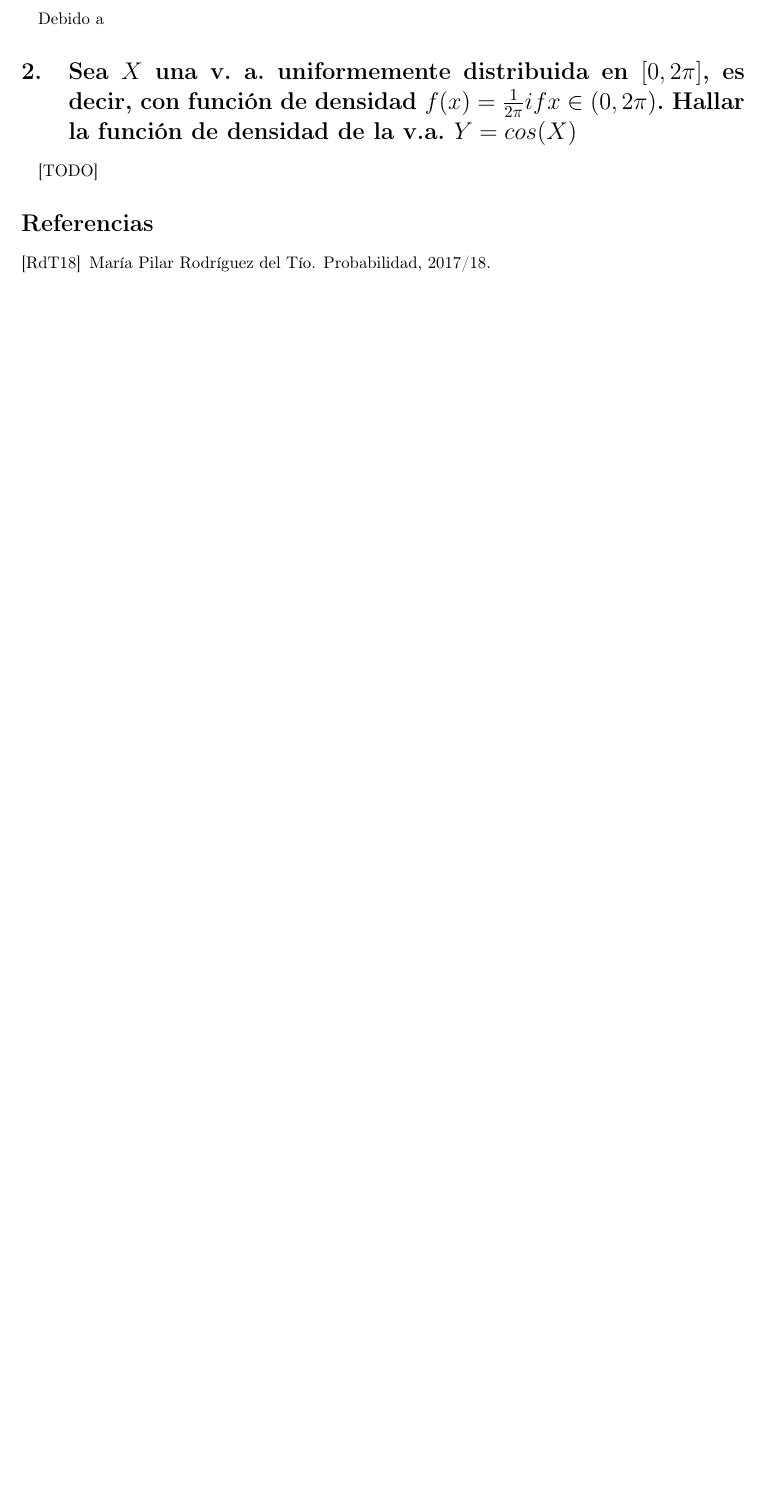
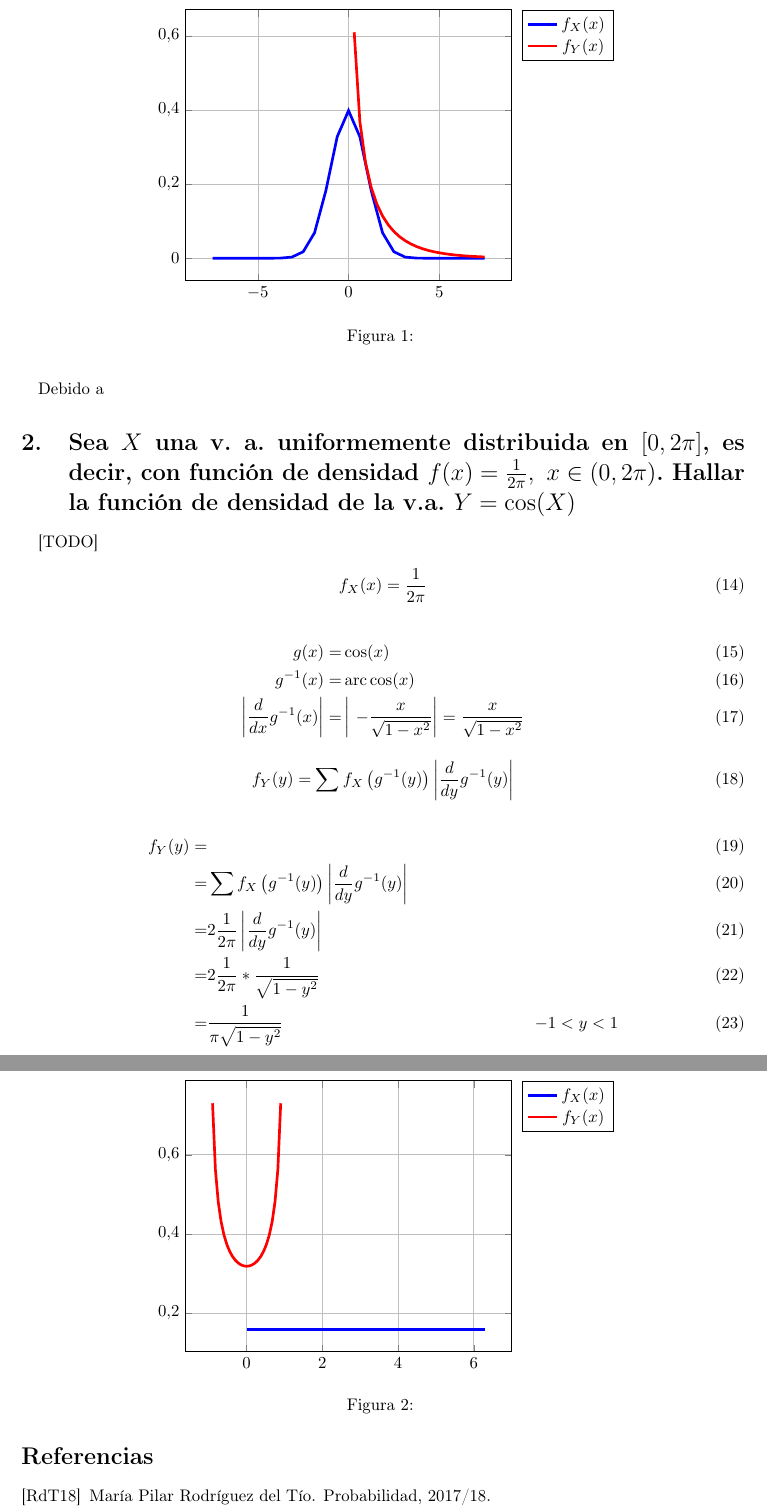
Before and after one commit to garciparedes/probability-variable-transformations, a LaTeX document (article.tex, which reads mystyle.sty): part of page 2 of 2 before the commit and two parts of pages 2 and 3 of 3 after it, the two joined at a grey line, cut at the place of the change, the shorter picture padded with empty space. Compiled offline with pdfLaTeX.

Commit message:
Working on exercise

```diff
--- a/article.tex
+++ b/article.tex
@@ -52,12 +53,69 @@
+    \begin{figure}
+      \center
+      \begin{tikzpicture}
+          \begin{axis}[
+            legend pos=outer north east,
+            grid=both,
+            every axis plot/.append style={ultra thick}
+          ]
+            \addplot[color=blue][domain=-7.5:7.5]{e^(- (x^2 / 2))/(sqrt(2 * pi))};
+            \addplot[color=red][domain=0:7.5] {e^(-x / 2)/(sqrt(2 * pi)*sqrt(x))};
+          \legend{ $f_X(x)$, $f_Y(x)$}
+          \end{axis}
+      \end{tikzpicture}
+      \caption{}
+      \label{}
+    \end{figure}
 
     \paragraph{}
     Debido a
 
-  \section{Sea $X$ una v. a. uniformemente distribuida en $[0,2\pi]$, es decir, con función de densidad $f(x)=\frac{1}{2\pi} if x \in (0,2\pi)$. Hallar la función de densidad de la v.a. $Y = cos(X)$}
+  \section{Sea $X$ una v. a. uniformemente distribuida en $[0,2\pi]$, es decir, con función de densidad $f(x)=\frac{1}{2\pi}, \ x \in (0,2\pi)$. Hallar la función de densidad de la v.a. $Y = \cos(X)$}
 
     \paragraph{}
     [TODO]
 
+
+    \begin{equation}
+      f_X(x) = \frac{1}{2\pi}
+    \end{equation}
+
+
+    \begin{align}
+      g(x) =& \cos(x) \\
+      g^{-1}(x) =& \arccos(x) \\
+      \left| \frac{d}{dx} g^{-1} (x) \right| =& \left| - \frac{x}{\sqrt{1-x^2}} \right| =  \frac{x}{\sqrt{1-x^2}}
+    \end{align}
+
+    \begin{equation}
+    \label{eq:density_transformation_technique}
+      f_Y (y) = \sum f_X \left( g^{-1} (y) \right) \left| \frac{d}{dy} g^{-1} (y) \right|
+    \end{equation}
+
+    \begin{figure}
+      \center
+      \begin{tikzpicture}
+          \begin{axis}[
+            legend pos=outer north east,
+            grid=both,
+            every axis plot/.append style={ultra thick}
+          ]
+            \addplot[color=blue][domain=0:2*pi]{1/(2*pi)};
+            \addplot[color=red][domain=-0.9:0.9] {1 / (pi * sqrt(1-x^2))};
+          \legend{ $f_X(x)$, $f_Y(x)$}
+          \end{axis}
+      \end{tikzpicture}
+      \caption{}
+      \label{}
+    \end{figure}
+
+    \begin{align}
+      f_Y (y) =& &\\
+              =& \sum f_X \left( g^{-1} (y) \right) \left| \frac{d}{dy} g^{-1} (y) \right| &\\
+              =& 2\frac{1}{2\pi} \left| \frac{d}{dy} g^{-1} (y) \right| &\\
+              =& 2\frac{1}{2\pi}*\frac{1}{\sqrt{1-y^2}} &\\
+              =& \frac{1}{\pi\sqrt{1-y^2}} & -1<y<1
+    \end{align}
 %-----------------------------
 %	Bibliographic references
 %-----------------------------
--- a/mystyle.sty
+++ b/mystyle.sty
@@ -13,3 +13,5 @@
 \usepackage{graphicx}
 \graphicspath{ {img/}}
 \usepackage[hidelinks]{hyperref}
+\usepackage{tikz}
+\usepackage{pgfplots}
```
Also changed, not shown: article.pdf, article.tex (7 more changed lines).
